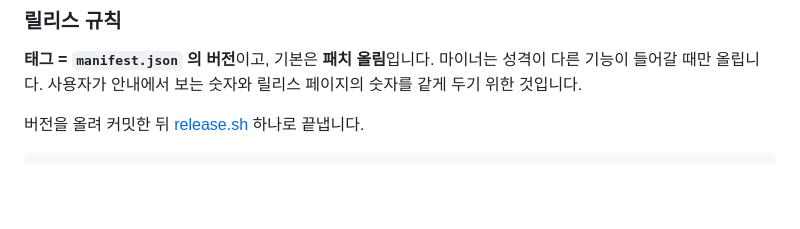
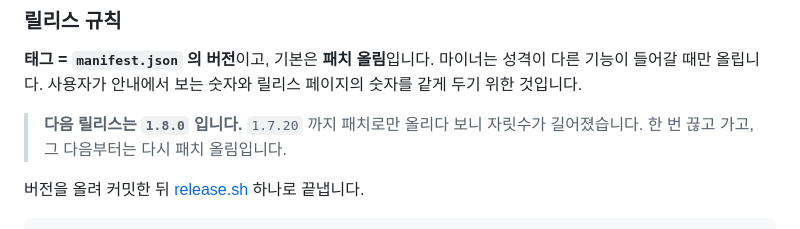
Before and after one commit to goorm-dev/sre-amaranth-extension, a Markdown page: README.md, the part around the change. GitHub-like rendering; blank space fills up the shorter version.

Commit message:
docs: 다음 릴리스를 1.8.0 으로
1.7.20 까지 패치로만 올리다 보니 자릿수가 길어졌다. 한 번 끊고 간다.
그 다음부터는 다시 패치 올림이다.

manifest.json·latest.json 은 지금 올리지 않는다. 릴리스 없는 버전을 적어 두면
확장이 "새 버전 있음" 만 띄우고 받을 게 없다 — 1.7.5 에서 그랬다.
다음 변경사항과 함께 올린다.

Co-Authored-By: Claude Opus 5 (1M context) <noreply@anthropic.com>

````diff
--- a/README.md
+++ b/README.md
@@ -852,6 +852,9 @@ GitHub API 가 아니라 raw 파일을 씁니다. API 는 인증 없이 **시간
 다른 기능이 들어갈 때만 올립니다. 사용자가 안내에서 보는 숫자와 릴리스
 페이지의 숫자를 같게 두기 위한 것입니다.
 
+> **다음 릴리스는 `1.8.0` 입니다.** `1.7.20` 까지 패치로만 올리다 보니 자릿수가
+> 길어졌습니다. 한 번 끊고 가고, 그 다음부터는 다시 패치 올림입니다.
+
 버전을 올려 커밋한 뒤 [release.sh](release.sh) 하나로 끝냅니다.
 
 ```
````
